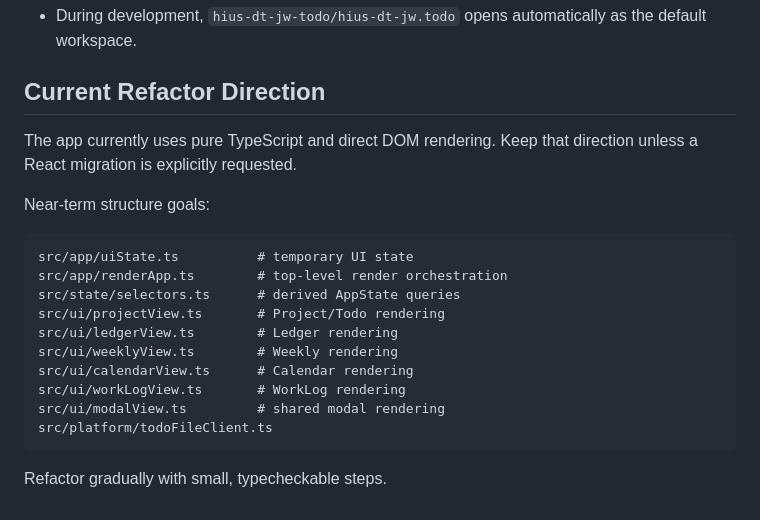
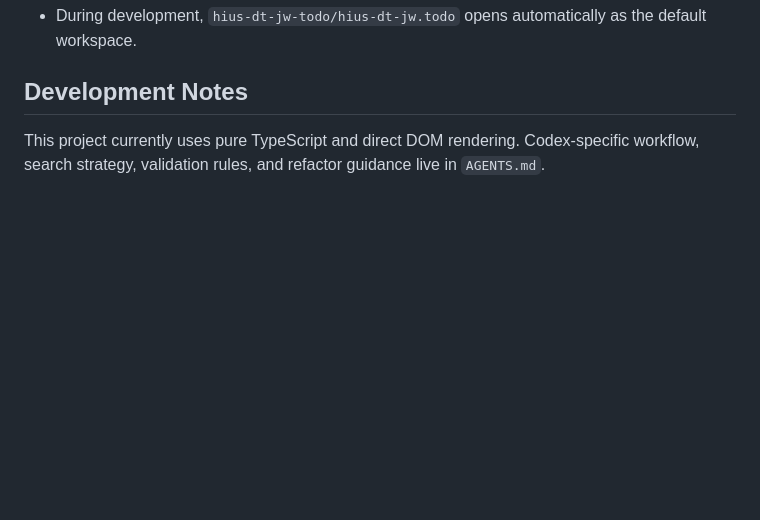
Before and after one commit to JongWoo-Woo1/todo-hius, a Markdown page: README.md, the part around the change. GitHub-like rendering; blank space fills up the shorter version.

Commit message:
docs: separate README from agent refactor guidance

````diff
--- a/README.md
+++ b/README.md
@@ -104,23 +104,6 @@ hius-dt-jw-todo/
 - Unsaved changes trigger a save prompt on close.
 - During development, `hius-dt-jw-todo/hius-dt-jw.todo` opens automatically as the default workspace.
 
-## Current Refactor Direction
+## Development Notes
 
-The app currently uses pure TypeScript and direct DOM rendering. Keep that direction unless a React migration is explicitly requested.
-
-Near-term structure goals:
-
-```txt
-src/app/uiState.ts          # temporary UI state
-src/app/renderApp.ts        # top-level render orchestration
-src/state/selectors.ts      # derived AppState queries
-src/ui/projectView.ts       # Project/Todo rendering
-src/ui/ledgerView.ts        # Ledger rendering
-src/ui/weeklyView.ts        # Weekly rendering
-src/ui/calendarView.ts      # Calendar rendering
-src/ui/workLogView.ts       # WorkLog rendering
-src/ui/modalView.ts         # shared modal rendering
-src/platform/todoFileClient.ts
-```
-
-Refactor gradually with small, typecheckable steps.
+This project currently uses pure TypeScript and direct DOM rendering. Codex-specific workflow, search strategy, validation rules, and refactor guidance live in `AGENTS.md`.
````
